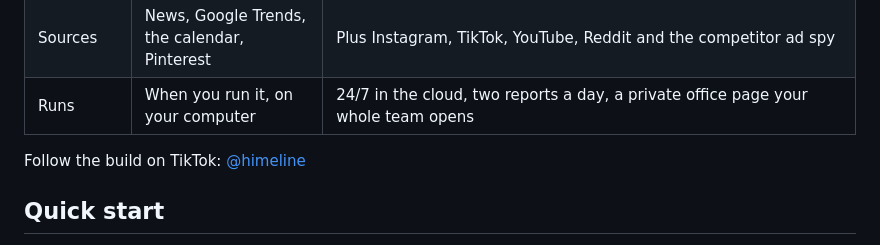
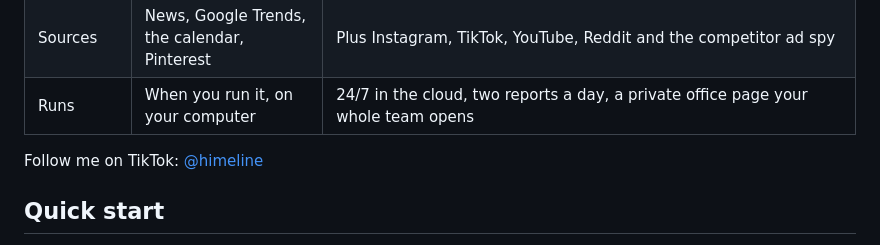
Before and after one commit to melinenguyen/insight-cafe, a Markdown page: README.md, the part around the change. Rendered like a GitHub page.

```diff
--- a/README.md
+++ b/README.md
@@ -39,7 +39,7 @@ The other rooms are in the office too, locked:
 | Sources | News, Google Trends, the calendar, Pinterest | Plus Instagram, TikTok, YouTube, Reddit and the competitor ad spy |
 | Runs | When you run it, on your computer | 24/7 in the cloud, two reports a day, a private office page your whole team opens |
 
-Follow the build on TikTok: [@himeline](https://www.tiktok.com/@himeline)
+Follow me on TikTok: [@himeline](https://www.tiktok.com/@himeline)
 
 ## Quick start
 
```
